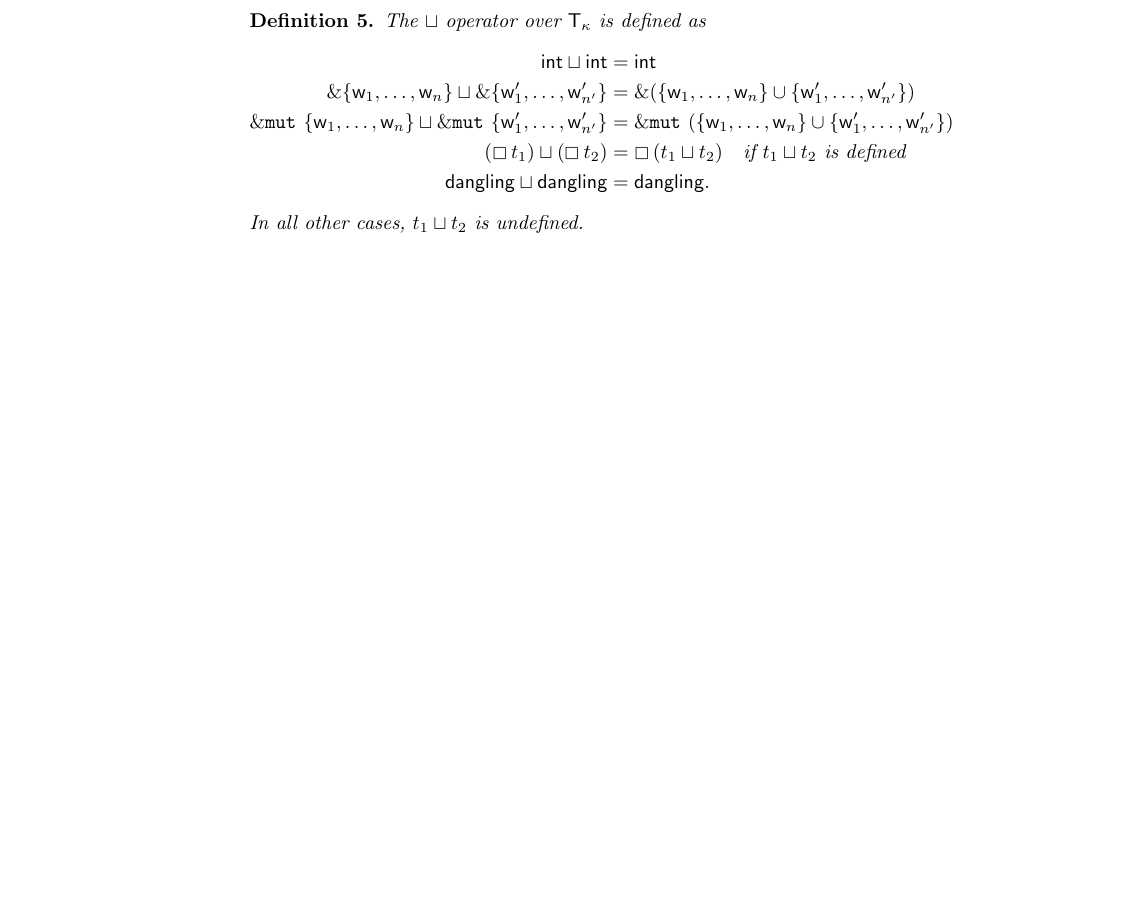
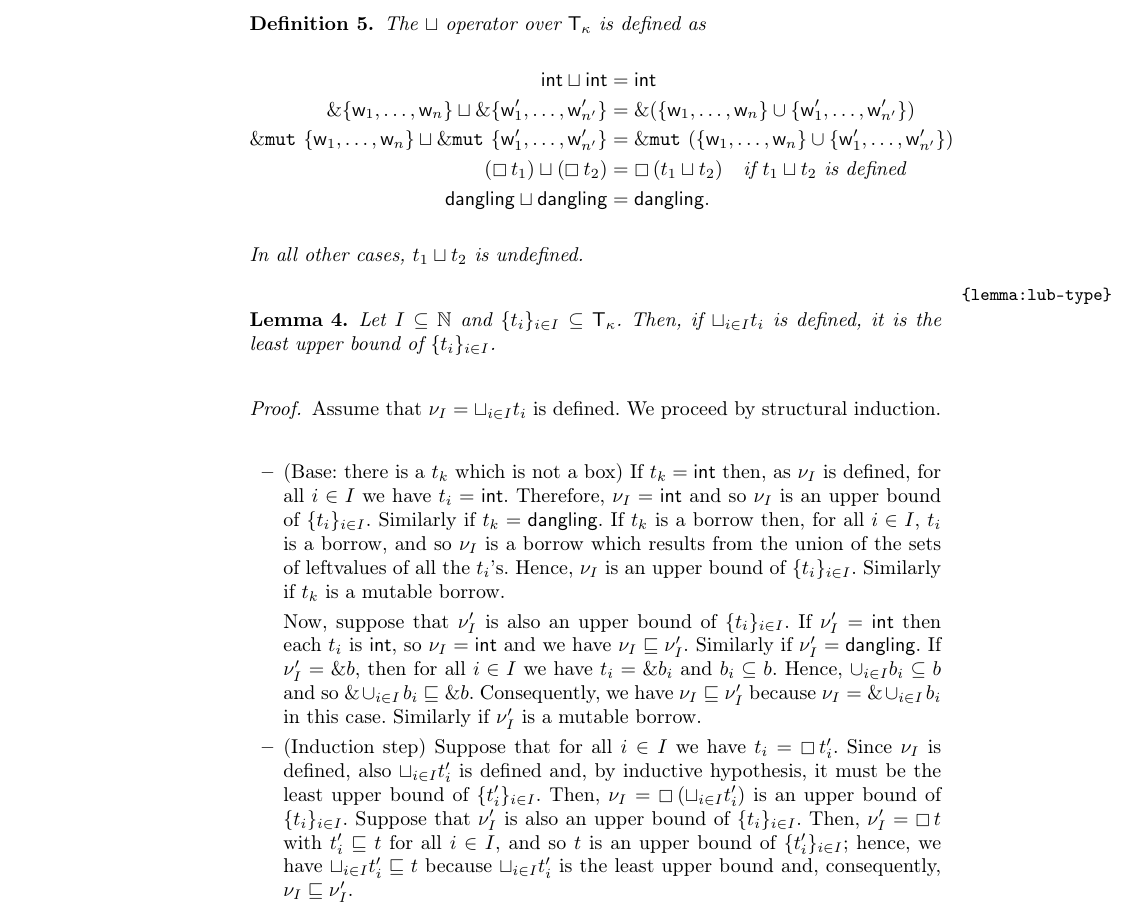
Before and after one commit to LedgerProject/safepkt_paper, a LaTeX thesis (000_rust.tex, which reads 020_semantics.tex): part of page 4 of 7 before the commit and part of page 5 of 8 after it, cut so that both start at the same text, the shorter picture padded with empty space. Compiled offline with pdfLaTeX.

Commit message:
Proved that \sqcup is the lub

```diff
--- a/020_semantics.tex
+++ b/020_semantics.tex
@@ -185,18 +185,6 @@ replaces $13$ with $17$ inside the box in $x$.
   In all other cases, $t_1\sqcap t_2$ is undefined.
 \end{definition}
 
-\begin{definition}
-  The $\sqcup$ operator over $\mathsf{T}_\kappa$ is defined as
-  \begin{align*}
-    \mathsf{int}\sqcup\mathsf{int} &= \mathsf{int}\\
-    \borrow\{\mathsf{w}_1,\ldots,\mathsf{w}_n\} \sqcup \borrow\{\mathsf{w}'_1,\ldots,\mathsf{w}'_{n'}\} &= \borrow(\{\mathsf{w}_1,\ldots,\mathsf{w}_n\}\cup\{\mathsf{w}'_1,\ldots,\mathsf{w}'_{n'}\})\\
-    \mutborrow\{\mathsf{w}_1,\ldots,\mathsf{w}_n\} \sqcup \mutborrow\{\mathsf{w}'_1,\ldots,\mathsf{w}'_{n'}\} &= \mutborrow(\{\mathsf{w}_1,\ldots,\mathsf{w}_n\}\cup\{\mathsf{w}'_1,\ldots,\mathsf{w}'_{n'}\})\\
-    (\boxtype{t_1}) \sqcup (\boxtype{t_2}) &=\boxtype{(t_1\sqcup t_2)}\quad\text{if $t_1\sqcup t_2$ is defined}\\
-    \mathsf{dangling}\sqcup\mathsf{dangling} &= \mathsf{dangling}.
-  \end{align*}
-  In all other cases, $t_1\sqcup t_2$ is undefined.
-\end{definition}
-
 \begin{lemma}\label{lemma:glb-type}
   Let $I\subseteq\mathbb{N}$ and $\{t_i\}_{i\in I}\subseteq\mathsf{T}_\kappa$.
   Then, if $\sqcap_{i\in I}t_i$ is defined, it is the greatest lower bound of $\{t_i\}_{i\in I}$.
@@ -262,6 +250,63 @@ replaces $13$ with $17$ inside the box in $x$.
     $(\boxtype{t'_1}) \sqcap (\boxtype{t'_2}) = t_1 \sqcap t_2$ is defined.
     \qed
   \end{itemize}
+\end{proof}
+
+\begin{definition}
+  The $\sqcup$ operator over $\mathsf{T}_\kappa$ is defined as
+  \begin{align*}
+    \mathsf{int}\sqcup\mathsf{int} &= \mathsf{int}\\
+    \borrow\{\mathsf{w}_1,\ldots,\mathsf{w}_n\} \sqcup \borrow\{\mathsf{w}'_1,\ldots,\mathsf{w}'_{n'}\} &= \borrow(\{\mathsf{w}_1,\ldots,\mathsf{w}_n\}\cup\{\mathsf{w}'_1,\ldots,\mathsf{w}'_{n'}\})\\
+    \mutborrow\{\mathsf{w}_1,\ldots,\mathsf{w}_n\} \sqcup \mutborrow\{\mathsf{w}'_1,\ldots,\mathsf{w}'_{n'}\} &= \mutborrow(\{\mathsf{w}_1,\ldots,\mathsf{w}_n\}\cup\{\mathsf{w}'_1,\ldots,\mathsf{w}'_{n'}\})\\
+    (\boxtype{t_1}) \sqcup (\boxtype{t_2}) &=\boxtype{(t_1\sqcup t_2)}\quad\text{if $t_1\sqcup t_2$ is defined}\\
+    \mathsf{dangling}\sqcup\mathsf{dangling} &= \mathsf{dangling}.
+  \end{align*}
+  In all other cases, $t_1\sqcup t_2$ is undefined.
+\end{definition}
+
+\begin{lemma}\label{lemma:lub-type}
+  Let $I\subseteq\mathbb{N}$ and $\{t_i\}_{i\in I}\subseteq\mathsf{T}_\kappa$.
+  Then, if $\sqcup_{i\in I}t_i$ is defined, it is the least upper bound of
+  $\{t_i\}_{i\in I}$.
+\end{lemma}
+\begin{proof}
+  Assume that $\nu_I = \sqcup_{i\in I}t_i$ is defined.
+  We proceed by structural induction.
+  \begin{itemize}
+    \item (Base: there is a $t_k$ which is not a box)
+    If $t_k=\mathsf{int}$ then, as $\nu_I$ is defined, for all $i\in I$
+    we have $t_i=\mathsf{int}$. Therefore, $\nu_I=\mathsf{int}$
+    and so $\nu_I$ is an upper bound of $\{t_i\}_{i\in I}$.
+    Similarly if $t_k=\mathsf{dangling}$.
+    If $t_k$ is a borrow then, for all $i\in I$, $t_i$ is a borrow, and so
+    $\nu_I$ is a borrow which results from the union of the sets of
+    leftvalues of all the $t_i$'s. Hence, $\nu_I$ is an upper bound of
+    $\{t_i\}_{i\in I}$.
+    Similarly if $t_k$ is a mutable borrow.
+
+    Now, suppose that $\nu'_I$ is also an upper bound of $\{t_i\}_{i\in I}$.
+    If $\nu'_I=\mathsf{int}$ then each $t_i$ is $\mathsf{int}$, so
+    $\nu_I=\mathsf{int}$ and we have $\nu_I\sqsubseteq\nu'_I$.
+    Similarly if $\nu'_I=\mathsf{dangling}$.
+    If $\nu'_I=\borrow b$, then for all $i\in I$ we have $t_i = \borrow b_i$
+    and $b_i\subseteq b$. Hence, $\cup_{i\in I}b_i\subseteq b$ and so
+    $\borrow\cup_{i\in I}b_i\sqsubseteq\borrow b$. Consequently, we have
+    $\nu_I\sqsubseteq\nu'_I$ because $\nu_I=\borrow\cup_{i\in I}b_i$ in this case.
+    Similarly if $\nu'_I$ is a mutable borrow.
+    %
+    \item (Induction step) Suppose that for all $i\in I$ we have
+    $t_i = \boxtype{t'_i}$. Since $\nu_I$ is defined, also
+    $\sqcup_{i\in I}t'_i$ is defined and, by inductive hypothesis, it must be
+    the least upper bound of $\{t'_i\}_{i\in I}$. Then,
+    $\nu_I = \boxtype{(\sqcup_{i\in I}t'_i)}$ is an upper bound
+    of $\{t_i\}_{i\in I}$. Suppose that $\nu'_I$ is also an upper bound
+    of $\{t_i\}_{i\in I}$. Then, $\nu'_I=\boxtype{t}$ with
+    $t'_i\sqsubseteq t$ for all $i\in I$, and so $t$ is an upper bound
+    of $\{t'_i\}_{i\in I}$; hence, we have $\sqcup_{i\in I}t'_i\sqsubseteq t$
+    because $\sqcup_{i\in I}t'_i$ is the least upper bound and,
+    consequently, $\nu_I\sqsubseteq\nu'_I$.
+  \end{itemize}
+  \qed
 \end{proof}
 
 \begin{definition}[Typing]\label{def:typing}
```
